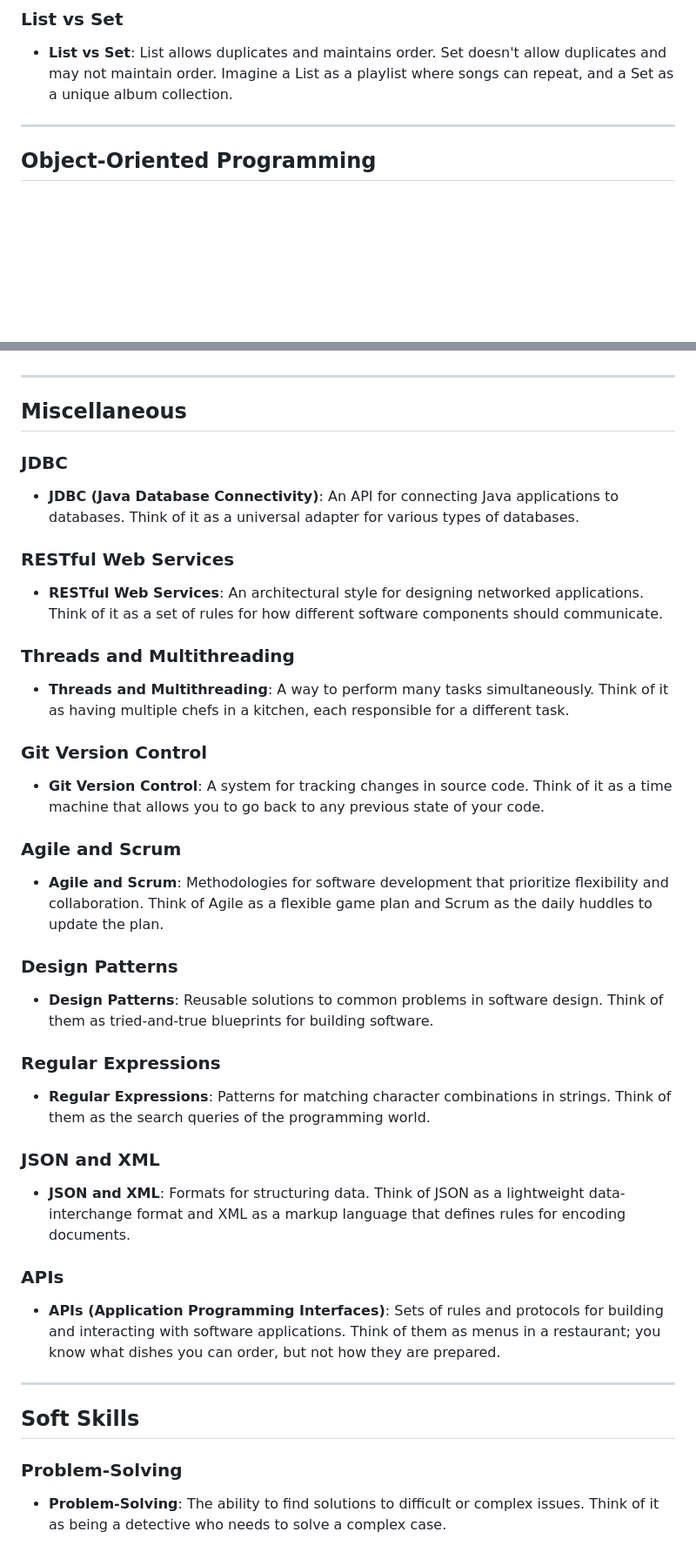
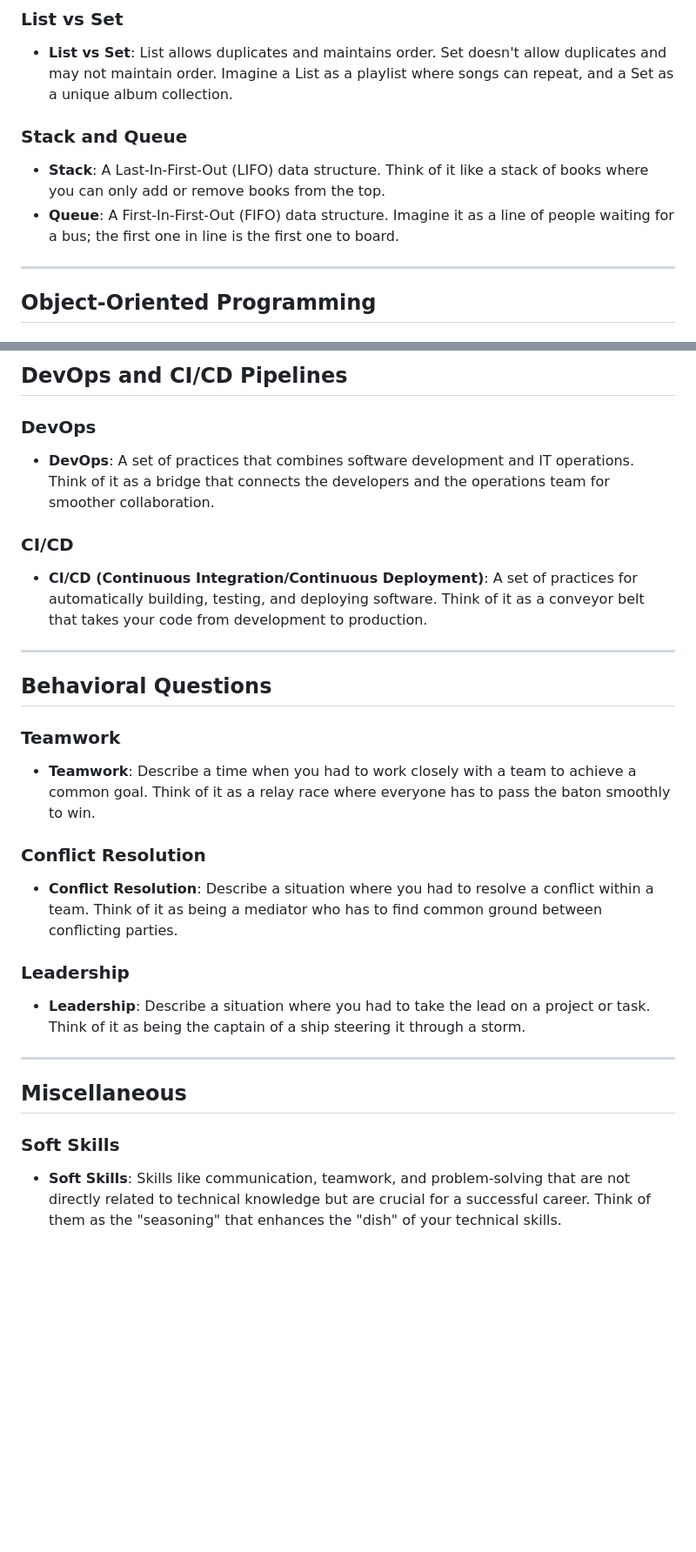
Before and after one commit to deanOfWalls/cheatSheets, a Markdown page: STUDY.MD, 2 parts joined by grey strips. Shown: that part at 87% size. GitHub-like rendering; blank space fills up the shorter version.

```diff
--- a/STUDY.MD
+++ b/STUDY.MD
@@ -50,6 +50,10 @@
 ### List vs Set
 - **List vs Set**: List allows duplicates and maintains order. Set doesn't allow duplicates and may not maintain order. Imagine a List as a playlist where songs can repeat, and a Set as a unique album collection.
 
+### Stack and Queue
+- **Stack**: A Last-In-First-Out (LIFO) data structure. Think of it like a stack of books where you can only add or remove books from the top.
+- **Queue**: A First-In-First-Out (FIFO) data structure. Imagine it as a line of people waiting for a bus; the first one in line is the first one to board.
+
 ---
 
 ## Object-Oriented Programming
@@ -126,39 +253,28 @@
+## DevOps and CI/CD Pipelines
+
+### DevOps
+- **DevOps**: A set of practices that combines software development and IT operations. Think of it as a bridge that connects the developers and the operations team for smoother collaboration.
+
+### CI/CD
+- **CI/CD (Continuous Integration/Continuous Deployment)**: A set of practices for automatically building, testing, and deploying software. Think of it as a conveyor belt that takes your code from development to production.
+
+---
+
+## Behavioral Questions
+
+### Teamwork
+- **Teamwork**: Describe a time when you had to work closely with a team to achieve a common goal. Think of it as a relay race where everyone has to pass the baton smoothly to win.
+
+### Conflict Resolution
+- **Conflict Resolution**: Describe a situation where you had to resolve a conflict within a team. Think of it as being a mediator who has to find common ground between conflicting parties.
+
+### Leadership
+- **Leadership**: Describe a situation where you had to take the lead on a project or task. Think of it as being the captain of a ship steering it through a storm.
 
 ---
 
 ## Miscellaneous
 
-### JDBC
-- **JDBC (Java Database Connectivity)**: An API for connecting Java applications to databases. Think of it as a universal adapter for various types of databases.
+### Soft Skills
+- **Soft Skills**: Skills like communication, teamwork, and problem-solving that are not directly related to technical knowledge but are crucial for a successful career. Think of them as the "seasoning" that enhances the "dish" of your technical skills.
 
-### RESTful Web Services
-- **RESTful Web Services**: An architectural style for designing networked applications. Think of it as a set of rules for how different software components should communicate.
-
-### Threads and Multithreading
-- **Threads and Multithreading**: A way to perform many tasks simultaneously. Think of it as having multiple chefs in a kitchen, each responsible for a different task.
-
-### Git Version Control
-- **Git Version Control**: A system for tracking changes in source code. Think of it as a time machine that allows you to go back to any previous state of your code.
-
-### Agile and Scrum
-- **Agile and Scrum**: Methodologies for software development that prioritize flexibility and collaboration. Think of Agile as a flexible game plan and Scrum as the daily huddles to update the plan.
-
-### Design Patterns
-- **Design Patterns**: Reusable solutions to common problems in software design. Think of them as tried-and-true blueprints for building software.
-
-### Regular Expressions
-- **Regular Expressions**: Patterns for matching character combinations in strings. Think of them as the search queries of the programming world.
-
-### JSON and XML
-- **JSON and XML**: Formats for structuring data. Think of JSON as a lightweight data-interchange format and XML as a markup language that defines rules for encoding documents.
-
-### APIs
-- **APIs (Application Programming Interfaces)**: Sets of rules and protocols for building and interacting with software applications. Think of them as menus in a restaurant; you know what dishes you can order, but not how they are prepared.
-
----
-
-## Soft Skills
-
-### Problem-Solving
-- **Problem-Solving**: The ability to find solutions to difficult or complex issues. Think of it as being a detective who needs to solve a complex case.
-
```
Also changed, not shown: other parts of STUDY.MD (+146 -48 lines).
